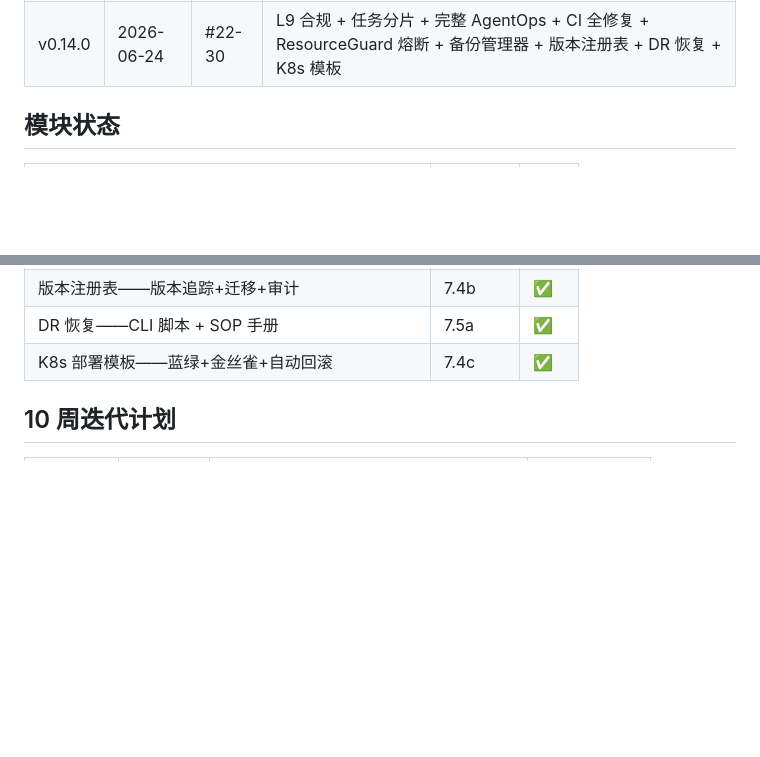
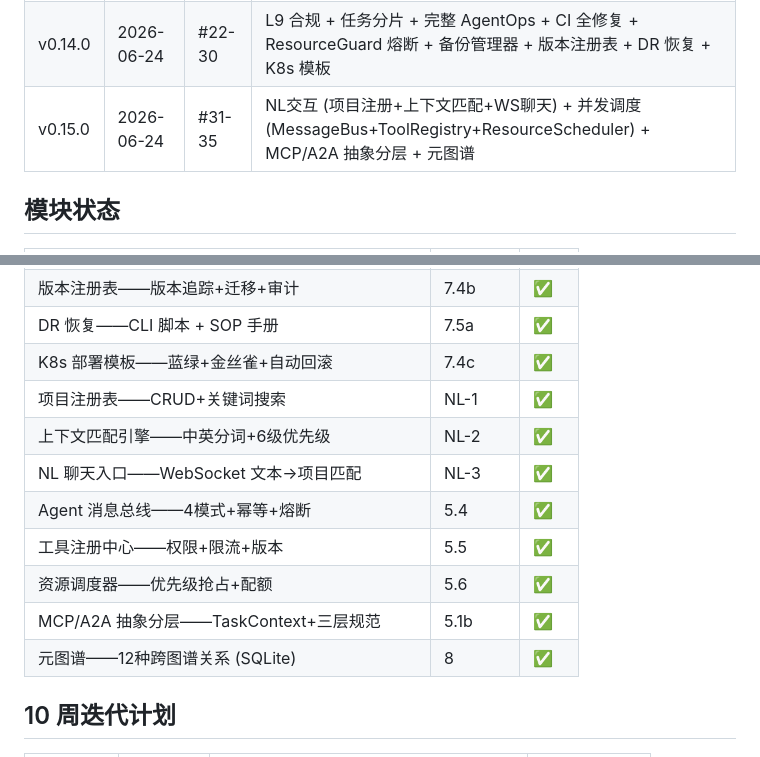
Before and after one commit to juliu-afk/Orbit, a Markdown page: docs/产品路线图.md, 2 parts joined by grey strips. Drawn GitHub-style; blank space fills up the shorter version.

```diff
--- a/docs/产品路线图.md
+++ b/docs/产品路线图.md
@@ -20,6 +20,7 @@
 | v0.12.0 | 2026-06-23 | #16, #17 | 性能基准 + 灰度发布 MVP（Dockerfile+Helm+Prometheus） |
 | v0.13.0 | 2026-06-23 | #18-21 | 外挂领域知识图谱（SQLite+引擎+TF-IDF+MCP） |
 | v0.14.0 | 2026-06-24 | #22-30 | L9 合规 + 任务分片 + 完整 AgentOps + CI 全修复 + ResourceGuard 熔断 + 备份管理器 + 版本注册表 + DR 恢复 + K8s 模板 |
+| v0.15.0 | 2026-06-24 | #31-35 | NL交互 (项目注册+上下文匹配+WS聊天) + 并发调度 (MessageBus+ToolRegistry+ResourceScheduler) + MCP/A2A 抽象分层 + 元图谱 |
 
 ## 模块状态
 
@@ -57,6 +58,14 @@
 | 版本注册表——版本追踪+迁移+审计 | 7.4b | ✅ |
 | DR 恢复——CLI 脚本 + SOP 手册 | 7.5a | ✅ |
 | K8s 部署模板——蓝绿+金丝雀+自动回滚 | 7.4c | ✅ |
+| 项目注册表——CRUD+关键词搜索 | NL-1 | ✅ |
+| 上下文匹配引擎——中英分词+6级优先级 | NL-2 | ✅ |
+| NL 聊天入口——WebSocket 文本→项目匹配 | NL-3 | ✅ |
+| Agent 消息总线——4模式+幂等+熔断 | 5.4 | ✅ |
+| 工具注册中心——权限+限流+版本 | 5.5 | ✅ |
+| 资源调度器——优先级抢占+配额 | 5.6 | ✅ |
+| MCP/A2A 抽象分层——TaskContext+三层规范 | 5.1b | ✅ |
+| 元图谱——12种跨图谱关系 (SQLite) | 8 | ✅ |
 
 ## 10 周迭代计划
 
```
Also changed, not shown: docs/已实现功能清单.md (+17 -1 lines).
